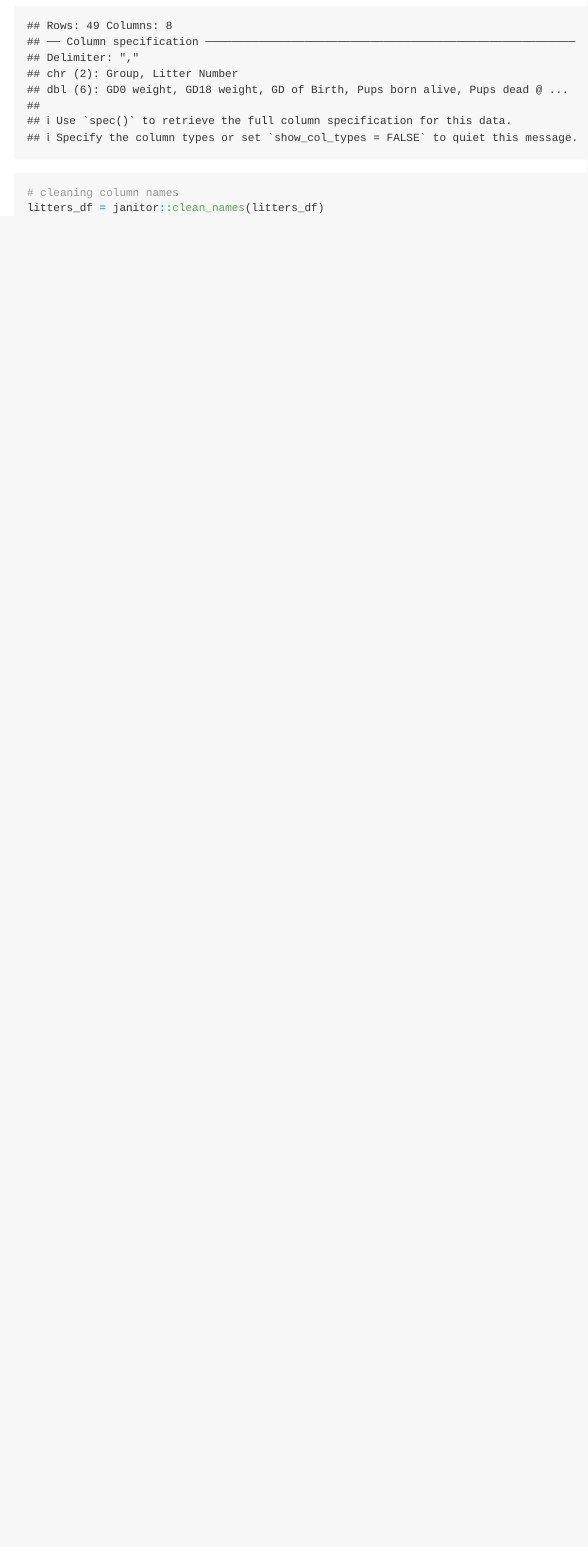
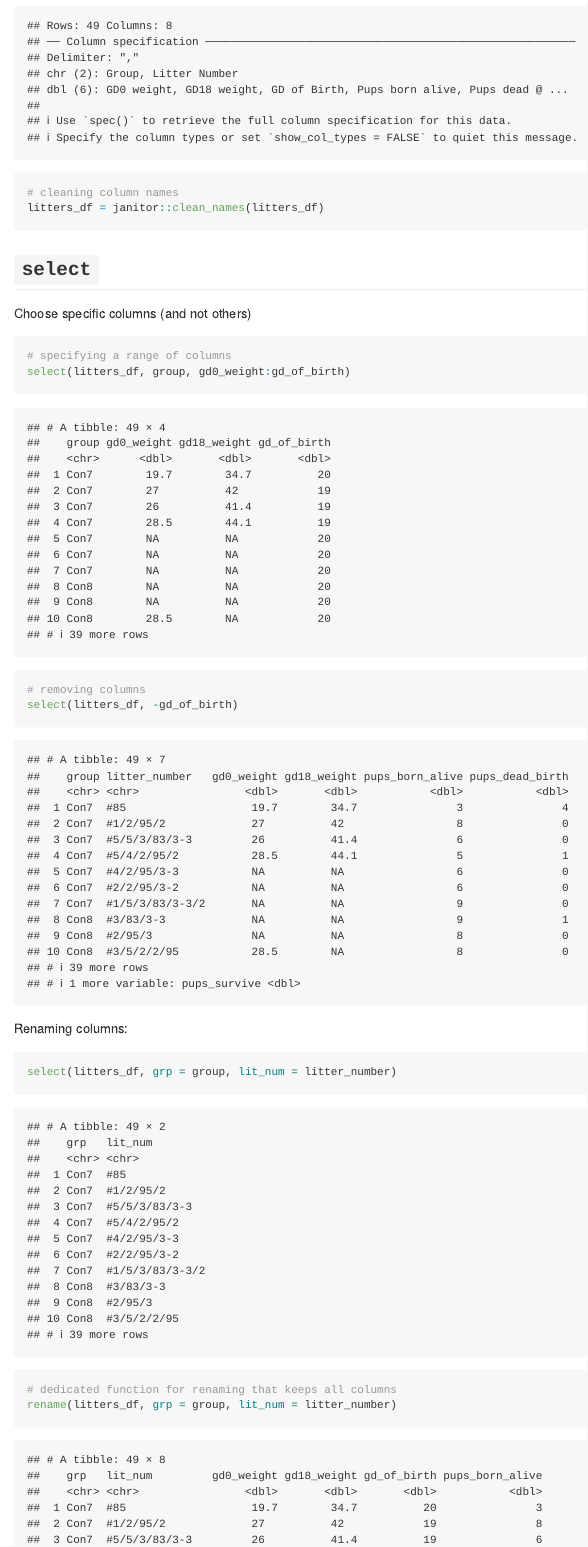
Before and after one commit to ajrcatalano/data_wrangling_1, an R Markdown document (data_wrangling_2.Rmd): the page in a window 1100 px wide, from 550 px down. Rendered offline with R 4.5, knitr and Pandoc, with nearby package versions; column names are cleaned by a stand-in for the janitor package.

Commit message:
select function practice

````diff
--- a/data_wrangling_2.Rmd
+++ b/data_wrangling_2.Rmd
@@ -15,3 +15,23 @@ litters_df = read_csv("./data/FAS_litters.csv")
 # cleaning column names
 litters_df = janitor::clean_names(litters_df)
 ```
+
+## `select`
+
+Choose specific columns (and not others)
+
+```{r}
+# specifying a range of columns
+select(litters_df, group, gd0_weight:gd_of_birth)
+
+# removing columns
+select(litters_df, -gd_of_birth)
+```
+
+Renaming columns:
+
+```{r}
+select(litters_df, grp = group, lit_num = litter_number)
+
+# dedicated function for renaming that keeps all columns
+rename(litters_df, grp = group, lit_num = litter_number)
````
Also changed, not shown: data_wrangling_2.md, data_wrangling_2.Rmd (13 more changed lines).
